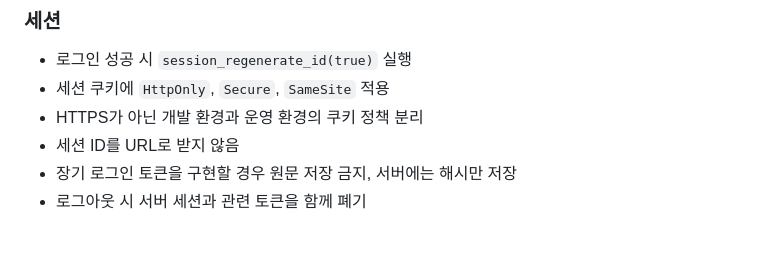
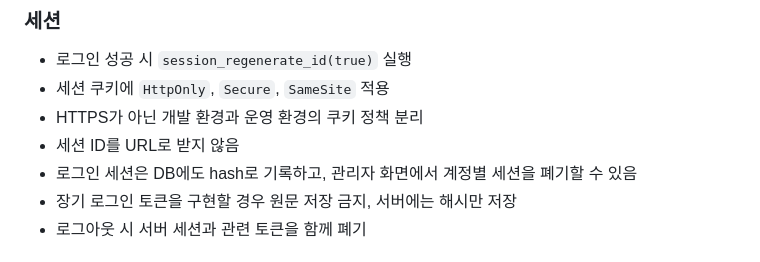
Before and after one commit to whitedot/toycore, a Markdown page: docs/implementation-security-plan.md, the part around the change. GitHub-like rendering.

```diff
--- a/docs/implementation-security-plan.md
+++ b/docs/implementation-security-plan.md
@@ -498,6 +498,7 @@ Toycore는 관리자 화면을 제공합니다. 단, 관리자 화면을 코어
 - 세션 쿠키에 `HttpOnly`, `Secure`, `SameSite` 적용
 - HTTPS가 아닌 개발 환경과 운영 환경의 쿠키 정책 분리
 - 세션 ID를 URL로 받지 않음
+- 로그인 세션은 DB에도 hash로 기록하고, 관리자 화면에서 계정별 세션을 폐기할 수 있음
 - 장기 로그인 토큰을 구현할 경우 원문 저장 금지, 서버에는 해시만 저장
 - 로그아웃 시 서버 세션과 관련 토큰을 함께 폐기
 
```
Also changed, not shown: docs/core-decisions.md (+8 -2 lines).
